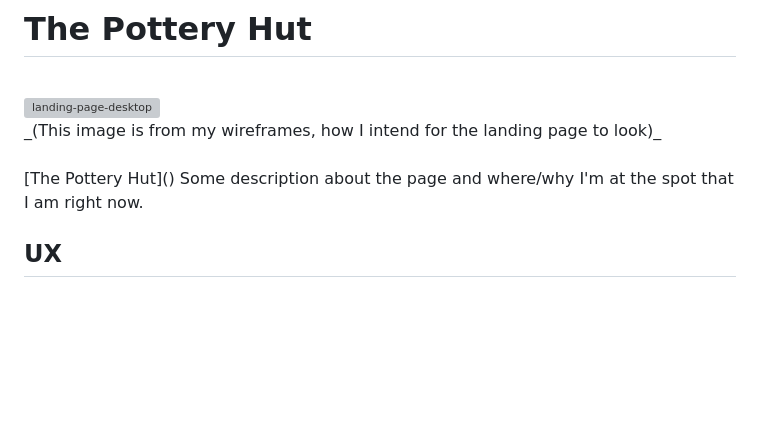
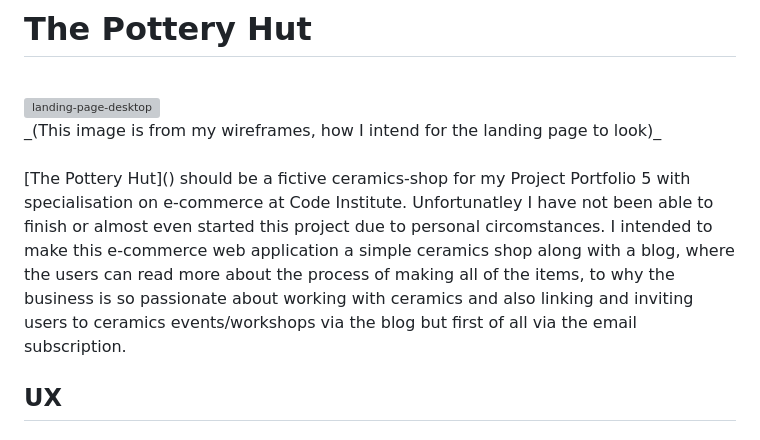
Before and after one commit to mristimaki/the-pottery-hut, a Markdown page: README.md, the part around the change. GitHub-like rendering; blank space fills up the shorter version; grey boxes are pictures that could not be loaded.

```diff
--- a/README.md
+++ b/README.md
@@ -5,7 +5,7 @@
 _(This image is from my wireframes, how I intend for the landing page to look)_
 <br>
 <br>
-[The Pottery Hut]() Some description about the page and where/why I'm at the spot that I am right now.
+[The Pottery Hut]() should be a fictive ceramics-shop for my Project Portfolio 5 with specialisation on e-commerce at Code Institute. Unfortunatley I have not been able to finish or almost even started this project due to personal circomstances. I intended to make this e-commerce web application a simple ceramics shop along with a blog, where the users can read more about the process of making all of the items, to why the business is so passionate about working with ceramics and also linking and inviting users to ceramics events/workshops via the blog but first of all via the email subscription.
 <br>
 
 ## UX
```
